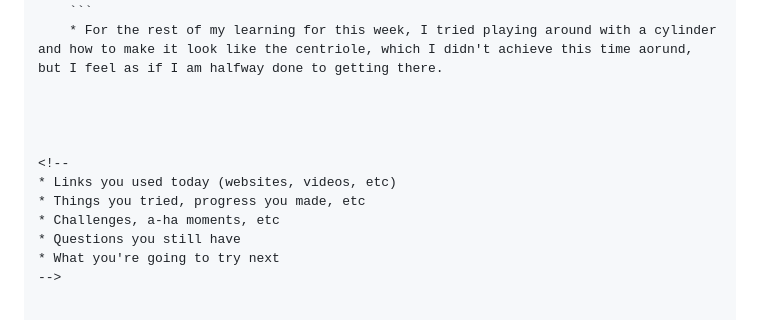
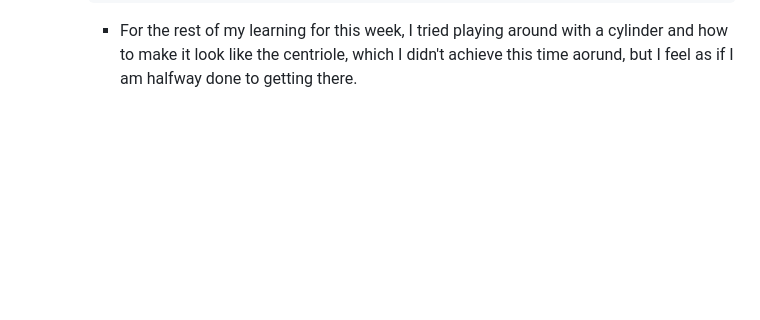
Before and after one commit to jehans8543/sep11-freedom-project, a Markdown page: tool/learning-log.md, the part around one of its changes. Drawn GitHub-style; blank space fills up the shorter version.

Commit message:
Improve formatting in learning-log.md
Formatted code block for better readability and removed commented section.

````diff
--- a/tool/learning-log.md
+++ b/tool/learning-log.md
@@ -178,14 +179,3 @@ animate();
     scene.add( cylinder );
     ```
     * For the rest of my learning for this week, I tried playing around with a cylinder and how to make it look like the centriole, which I didn't achieve this time aorund, but I feel as if I am halfway done to getting there.
-
-
-
-
-<!--
-* Links you used today (websites, videos, etc)
-* Things you tried, progress you made, etc
-* Challenges, a-ha moments, etc
-* Questions you still have
-* What you're going to try next
--->
````
Also changed, not shown: other parts of tool/learning-log.md (+2 -1 lines).
